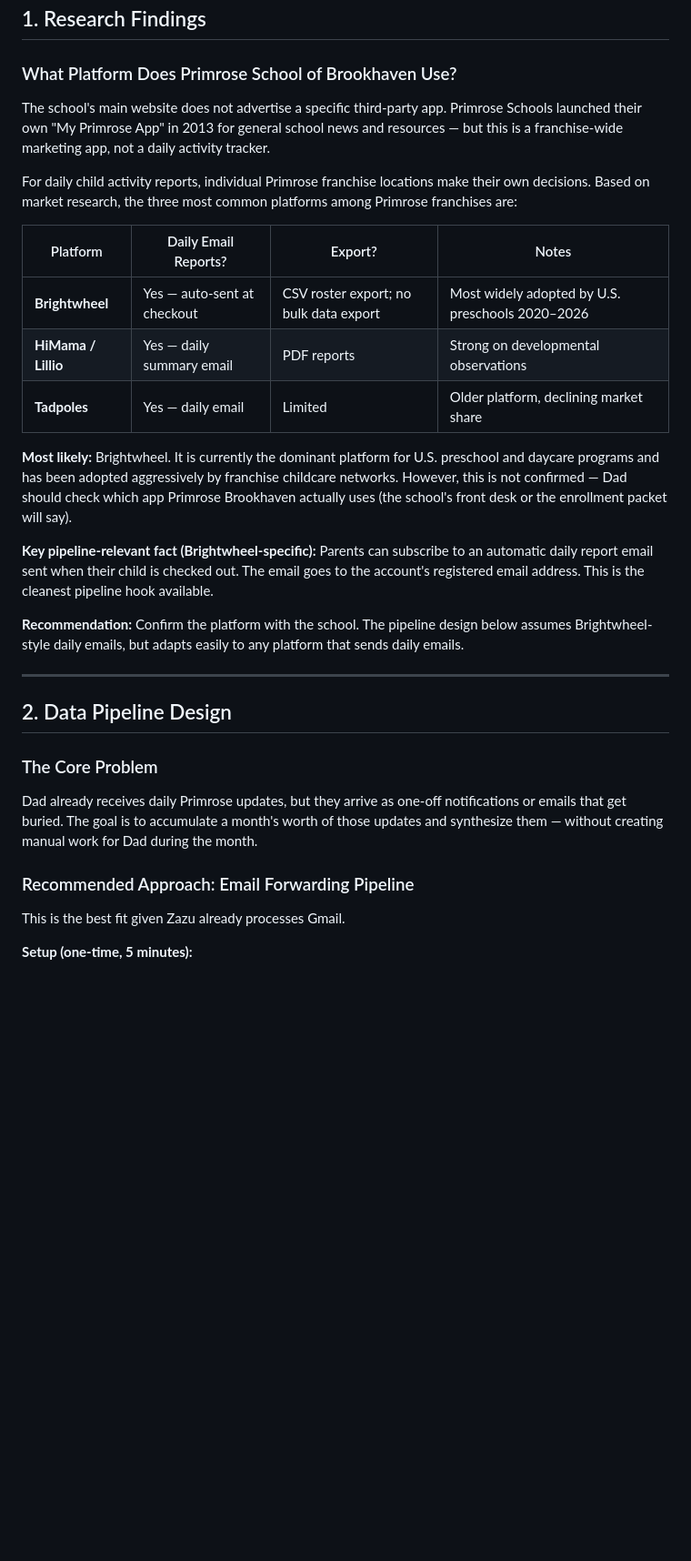
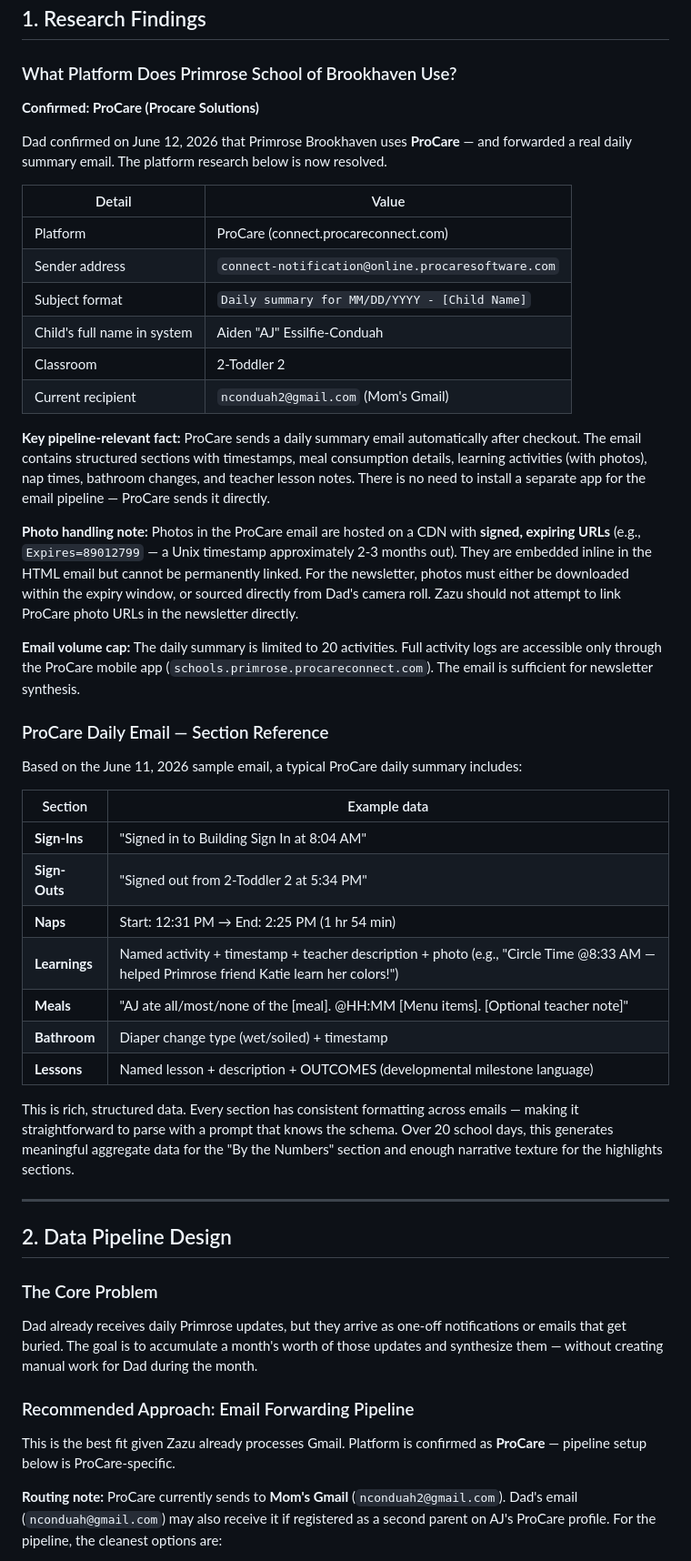
Before and after one commit to zazunyche/nyche-family-board, a Markdown page: setup/aj-newsletter-proposal.md, the part around one of its changes. Shown at 91% size. Rendered like a GitHub page; blank space fills up the shorter version.

```diff
--- a/setup/aj-newsletter-proposal.md
+++ b/setup/aj-newsletter-proposal.md
@@ -16,21 +16,40 @@ AJ's grandparents are scattered and hard to keep in the loop — a monthly newsl
 
 ### What Platform Does Primrose School of Brookhaven Use?
 
-The school's main website does not advertise a specific third-party app. Primrose Schools launched their own "My Primrose App" in 2013 for general school news and resources — but this is a franchise-wide marketing app, not a daily activity tracker.
+**Confirmed: ProCare (Procare Solutions)**
 
-For daily child activity reports, individual Primrose franchise locations make their own decisions. Based on market research, the three most common platforms among Primrose franchises are:
+Dad confirmed on June 12, 2026 that Primrose Brookhaven uses **ProCare** — and forwarded a real daily summary email. The platform research below is now resolved.
 
-| Platform | Daily Email Reports? | Export? | Notes |
-|---|---|---|---|
-| **Brightwheel** | Yes — auto-sent at checkout | CSV roster export; no bulk data export | Most widely adopted by U.S. preschools 2020–2026 |
-| **HiMama / Lillio** | Yes — daily summary email | PDF reports | Strong on developmental observations |
-| **Tadpoles** | Yes — daily email | Limited | Older platform, declining market share |
+| Detail | Value |
+|---|---|
+| Platform | ProCare (connect.procareconnect.com) |
+| Sender address | `connect-notification@online.procaresoftware.com` |
+| Subject format | `Daily summary for MM/DD/YYYY - [Child Name]` |
+| Child's full name in system | Aiden "AJ" Essilfie-Conduah |
+| Classroom | 2-Toddler 2 |
+| Current recipient | `nconduah2@gmail.com` (Mom's Gmail) |
 
-**Most likely:** Brightwheel. It is currently the dominant platform for U.S. preschool and daycare programs and has been adopted aggressively by franchise childcare networks. However, this is not confirmed — Dad should check which app Primrose Brookhaven actually uses (the school's front desk or the enrollment packet will say).
+**Key pipeline-relevant fact:** ProCare sends a daily summary email automatically after checkout. The email contains structured sections with timestamps, meal consumption details, learning activities (with photos), nap times, bathroom changes, and teacher lesson notes. There is no need to install a separate app for the email pipeline — ProCare sends it directly.
 
-**Key pipeline-relevant fact (Brightwheel-specific):** Parents can subscribe to an automatic daily report email sent when their child is checked out. The email goes to the account's registered email address. This is the cleanest pipeline hook available.
+**Photo handling note:** Photos in the ProCare email are hosted on a CDN with **signed, expiring URLs** (e.g., `Expires=89012799` — a Unix timestamp approximately 2-3 months out). They are embedded inline in the HTML email but cannot be permanently linked. For the newsletter, photos must either be downloaded within the expiry window, or sourced directly from Dad's camera roll. Zazu should not attempt to link ProCare photo URLs in the newsletter directly.
 
-**Recommendation:** Confirm the platform with the school. The pipeline design below assumes Brightwheel-style daily emails, but adapts easily to any platform that sends daily emails.
+**Email volume cap:** The daily summary is limited to 20 activities. Full activity logs are accessible only through the ProCare mobile app (`schools.primrose.procareconnect.com`). The email is sufficient for newsletter synthesis.
+
+### ProCare Daily Email — Section Reference
+
+Based on the June 11, 2026 sample email, a typical ProCare daily summary includes:
+
+| Section | Example data |
+|---|---|
+| **Sign-Ins** | "Signed in to Building Sign In at 8:04 AM" |
+| **Sign-Outs** | "Signed out from 2-Toddler 2 at 5:34 PM" |
+| **Naps** | Start: 12:31 PM → End: 2:25 PM (1 hr 54 min) |
+| **Learnings** | Named activity + timestamp + teacher description + photo (e.g., "Circle Time @8:33 AM — helped Primrose friend Katie learn her colors!") |
+| **Meals** | "AJ ate all/most/none of the [meal]. @HH:MM [Menu items]. [Optional teacher note]" |
+| **Bathroom** | Diaper change type (wet/soiled) + timestamp |
+| **Lessons** | Named lesson + description + OUTCOMES (developmental milestone language) |
+
+This is rich, structured data. Every section has consistent formatting across emails — making it straightforward to parse with a prompt that knows the schema. Over 20 school days, this generates meaningful aggregate data for the "By the Numbers" section and enough narrative texture for the highlights sections.
 
 ---
 
@@ -42,7 +61,7 @@ Dad already receives daily Primrose updates, but they arrive as one-off notifica
 
 ### Recommended Approach: Email Forwarding Pipeline
 
-This is the best fit given Zazu already processes Gmail.
+This is the best fit given Zazu already processes Gmail. Platform is confirmed as **ProCare** — pipeline setup below is ProCare-specific.
 
-**Setup (one-time, 5 minutes):**
+**Routing note:** ProCare currently sends to **Mom's Gmail** (`nconduah2@gmail.com`). Dad's email (`nconduah@gmail.com`) may also receive it if registered as a second parent on AJ's ProCare profile. For the pipeline, the cleanest options are:
 
```
Also changed, not shown: other parts of setup/aj-newsletter-proposal.md (+27 -14 lines).
